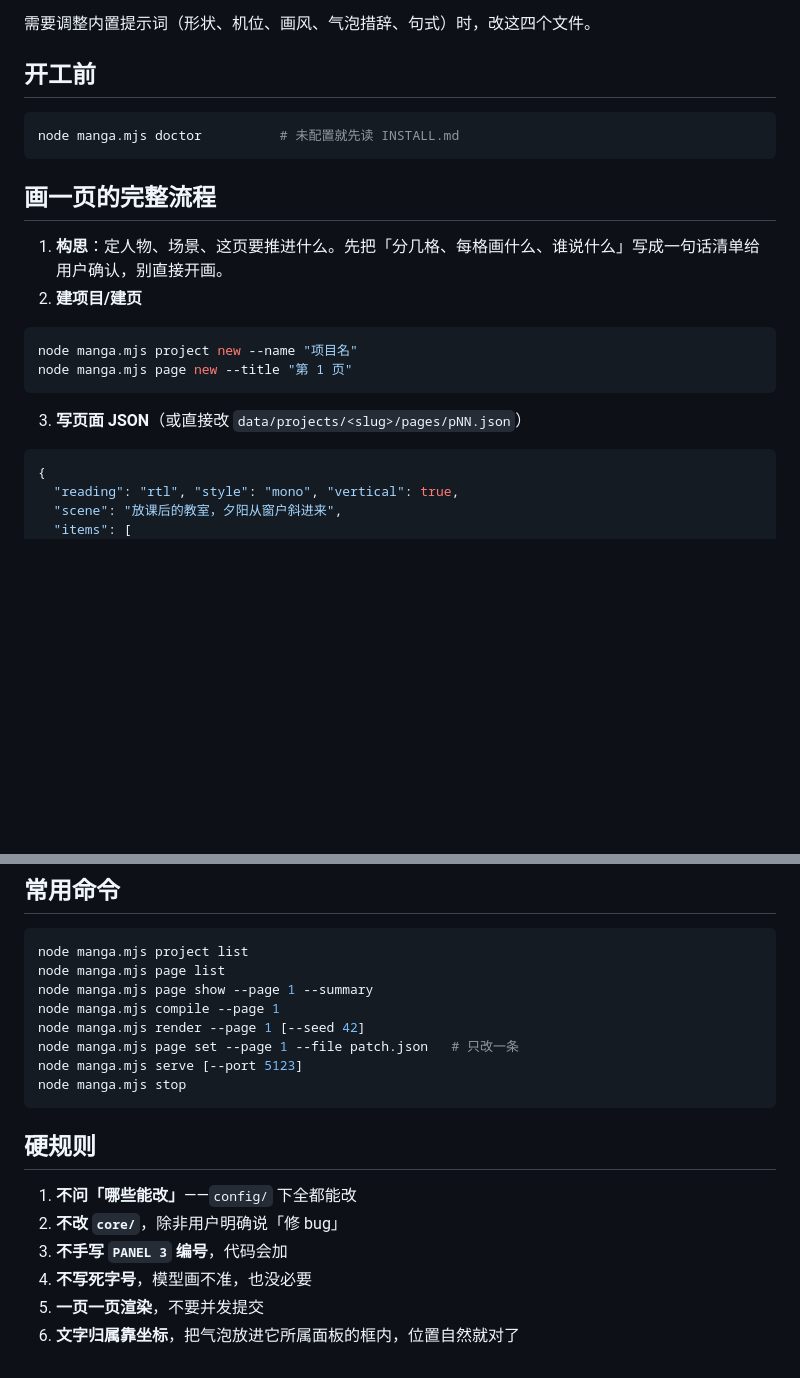
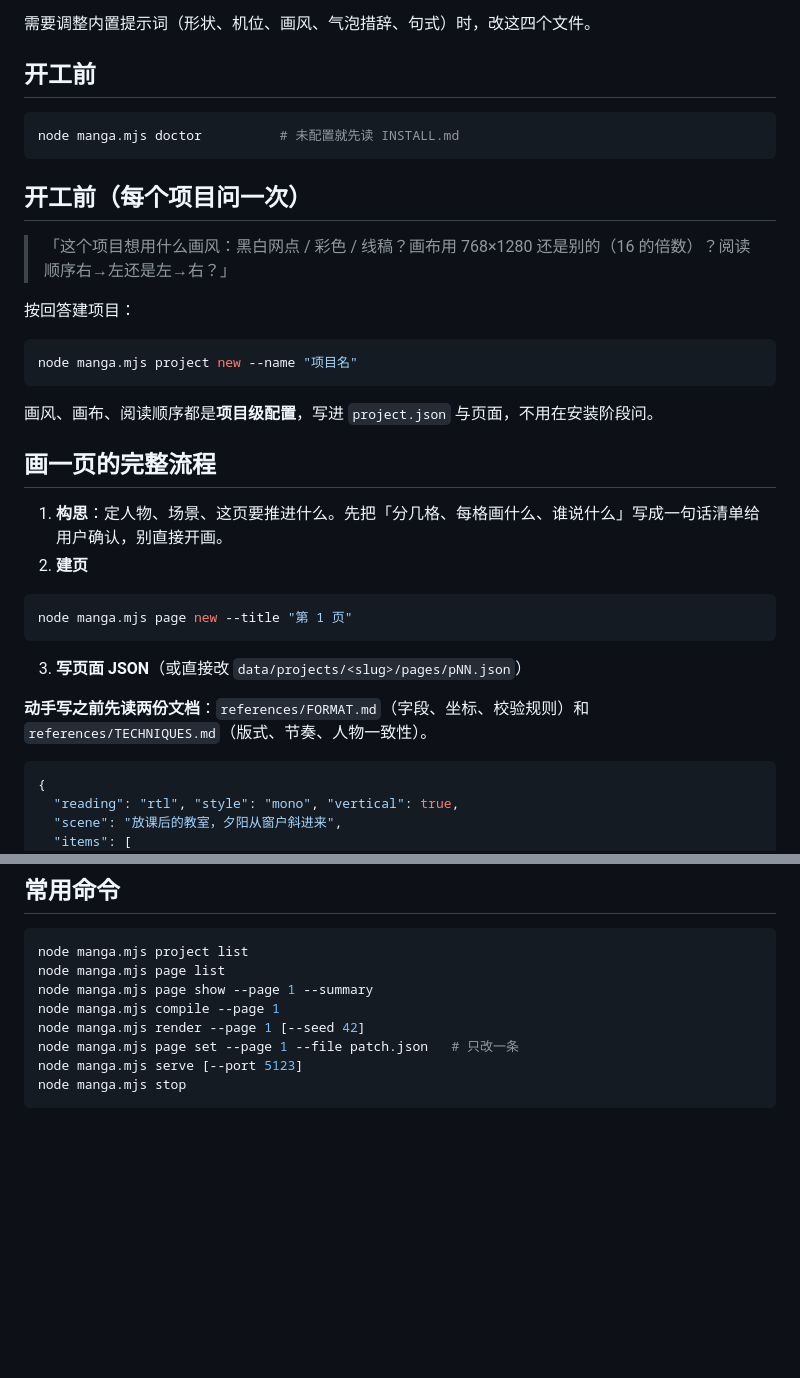
Before and after one commit to Lotus0614/moss-manga-editor, a Markdown page: AGENT.md, 2 parts joined by grey strips. GitHub-like rendering; blank space fills up the shorter version.

Commit message:
INSTALL：工作流步骤指向 WORKFLOW.md，默认值改为「工作流可编辑字段」确认；AGENT：开工前问画风/画布/阅读顺序，写 JSON 前读 FORMAT+TECHNIQUES，删除硬规则

````diff
--- a/AGENT.md
+++ b/AGENT.md
@@ -27,17 +27,30 @@
 node manga.mjs doctor          # 未配置就先读 INSTALL.md
 ```
 
+## 开工前（每个项目问一次）
+
+> 「这个项目想用什么画风：黑白网点 / 彩色 / 线稿？画布用 768×1280 还是别的（16 的倍数）？阅读顺序右→左还是左→右？」
+
+按回答建项目：
+
+```bash
+node manga.mjs project new --name "项目名"
+```
+
+画风、画布、阅读顺序都是**项目级配置**，写进 `project.json` 与页面，不用在安装阶段问。
+
 ## 画一页的完整流程
 
 1. **构思**：定人物、场景、这页要推进什么。先把「分几格、每格画什么、谁说什么」写成一句话清单给用户确认，别直接开画。
-2. **建项目/建页**
+2. **建页**
 
 ```bash
-node manga.mjs project new --name "项目名"
 node manga.mjs page new --title "第 1 页"
 ```
 
 3. **写页面 JSON**（或直接改 `data/projects/<slug>/pages/pNN.json`）
+
+**动手写之前先读两份文档**：`references/FORMAT.md`（字段、坐标、校验规则）和 `references/TECHNIQUES.md`（版式、节奏、人物一致性）。
 
 ```jsonc
 {
@@ -94,12 +107,3 @@ node manga.mjs page set --page 1 --file patch.json   # 只改一条
 node manga.mjs serve [--port 5123]
 node manga.mjs stop
 ```
-
-## 硬规则
-
-1. **不问「哪些能改」**——`config/` 下全都能改
-2. **不改 `core/`**，除非用户明确说「修 bug」
-3. **不手写 `PANEL 3` 编号**，代码会加
-4. **不写死字号**，模型画不准，也没必要
-5. **一页一页渲染**，不要并发提交
-6. **文字归属靠坐标**，把气泡放进它所属面板的框内，位置自然就对了
````
Also changed, not shown: INSTALL.md (+12 -11 lines).
